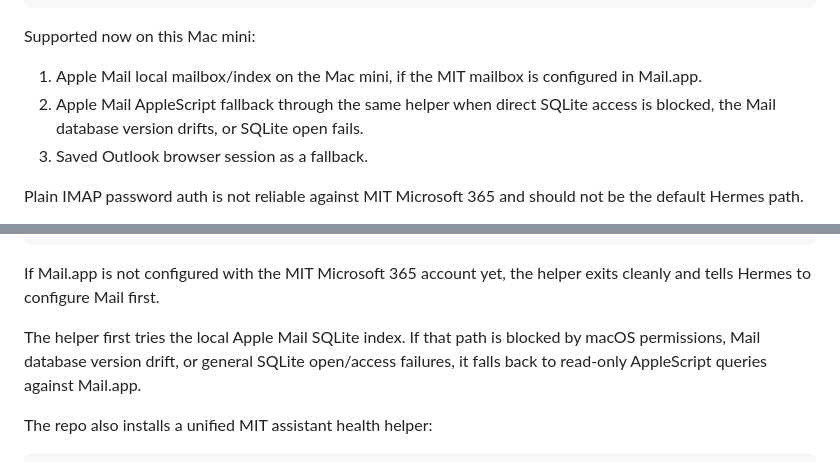
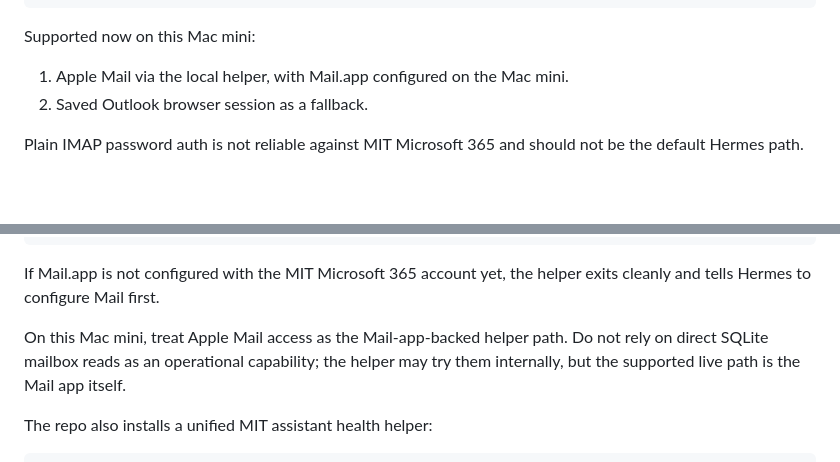
Before and after one commit to vyahhi/2026-04-25-csail-agentic-ai-hackathon, a Markdown page: README.md, 2 parts joined by grey strips. Rendered like a GitHub page; blank space fills up the shorter version.

Commit message:
Trim stale Apple Mail DB wording

```diff
--- a/README.md
+++ b/README.md
@@ -292,9 +292,8 @@ hermes/scripts/piazza.py
 
 Supported now on this Mac mini:
 
-1. Apple Mail local mailbox/index on the Mac mini, if the MIT mailbox is configured in Mail.app.
-2. Apple Mail AppleScript fallback through the same helper when direct SQLite access is blocked, the Mail database version drifts, or SQLite open fails.
-3. Saved Outlook browser session as a fallback.
+1. Apple Mail via the local helper, with Mail.app configured on the Mac mini.
+2. Saved Outlook browser session as a fallback.
 
 Plain IMAP password auth is not reliable against MIT Microsoft 365 and should not be the default Hermes path.
 
@@ -322,9 +321,10 @@ ssh "$MAC_MINI_SSH_USER@$MAC_MINI_TAILSCALE_DNS" \
 
 If Mail.app is not configured with the MIT Microsoft 365 account yet, the helper exits cleanly and tells Hermes to configure Mail first.
 
-The helper first tries the local Apple Mail SQLite index. If that path is blocked
-by macOS permissions, Mail database version drift, or general SQLite open/access
-failures, it falls back to read-only AppleScript queries against Mail.app.
+On this Mac mini, treat Apple Mail access as the Mail-app-backed helper path.
+Do not rely on direct SQLite mailbox reads as an operational capability; the
+helper may try them internally, but the supported live path is the Mail app
+itself.
 
 The repo also installs a unified MIT assistant health helper:
 
```
Also changed, not shown: 2 other files.
